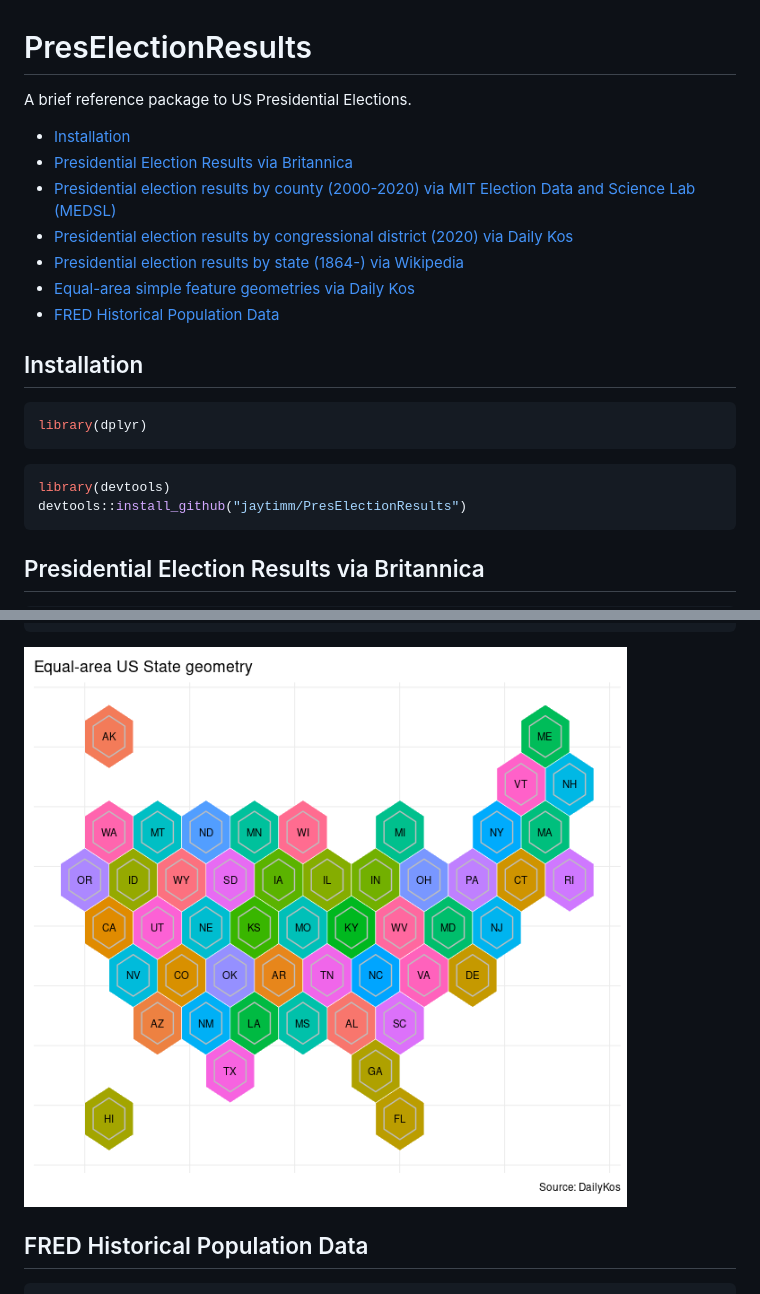
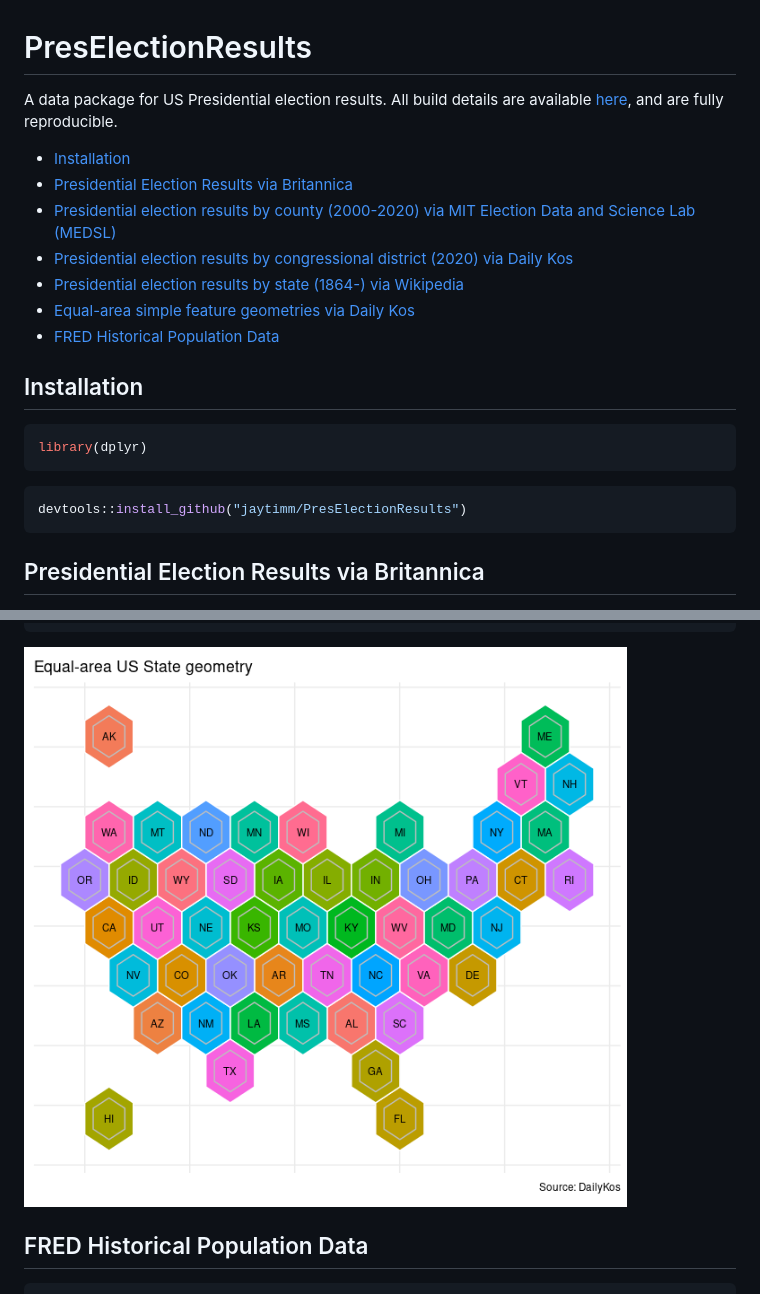
Before and after one commit to jaytimm/PresElectionResults, a Markdown page: README.md, 2 parts joined by grey strips. GitHub-like rendering; pictures changed too: figure-markdown_github/unnamed-chunk-10-1.png.

````diff
--- a/README.md
+++ b/README.md
@@ -1,6 +1,9 @@
 # PresElectionResults
 
-A brief reference package to US Presidential Elections.
+A data package for US Presidential election results. All build details
+are available
+[here](https://github.com/jaytimm/PresElectionResults/blob/master/builds.md),
+and are fully reproducible.
 
 -   [Installation](#installation)
 -   [Presidential Election Results via
@@ -24,7 +27,6 @@ library(dplyr)
 ```
 
 ``` r
-library(devtools)
 devtools::install_github("jaytimm/PresElectionResults")
 ```
 
````
Also changed, not shown: other parts of README.md (+3 -2 lines), builds.md (+9 -1 lines), figure-markdown_github/unnamed-chunk-9-1.png, 9 other files.
